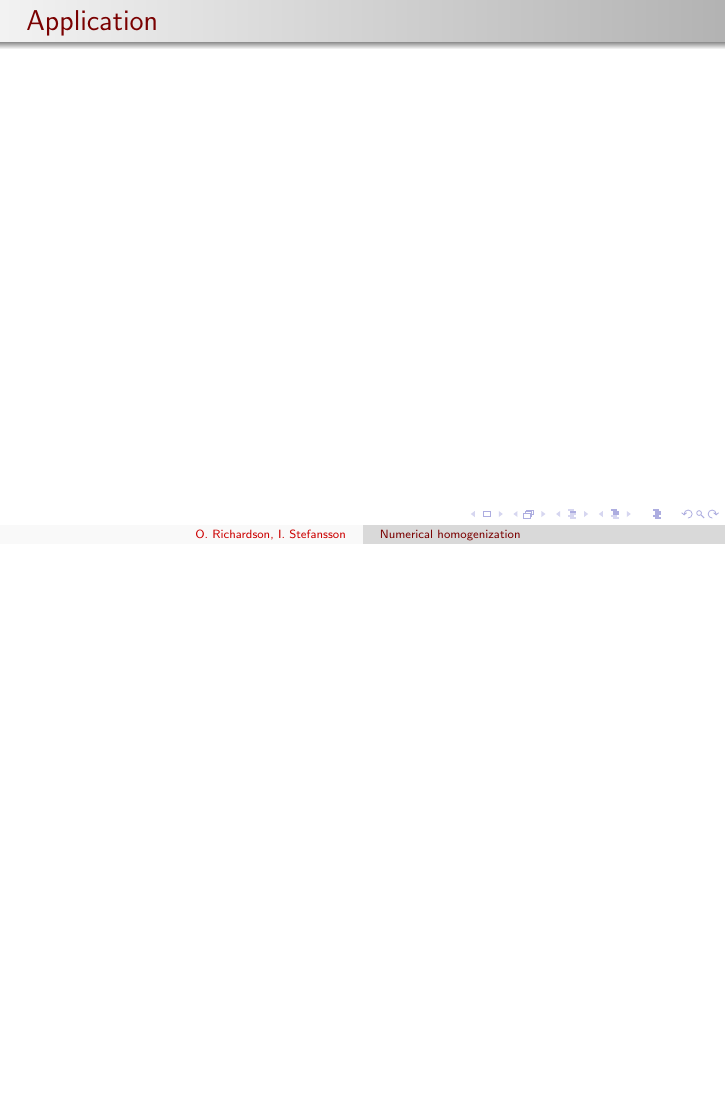
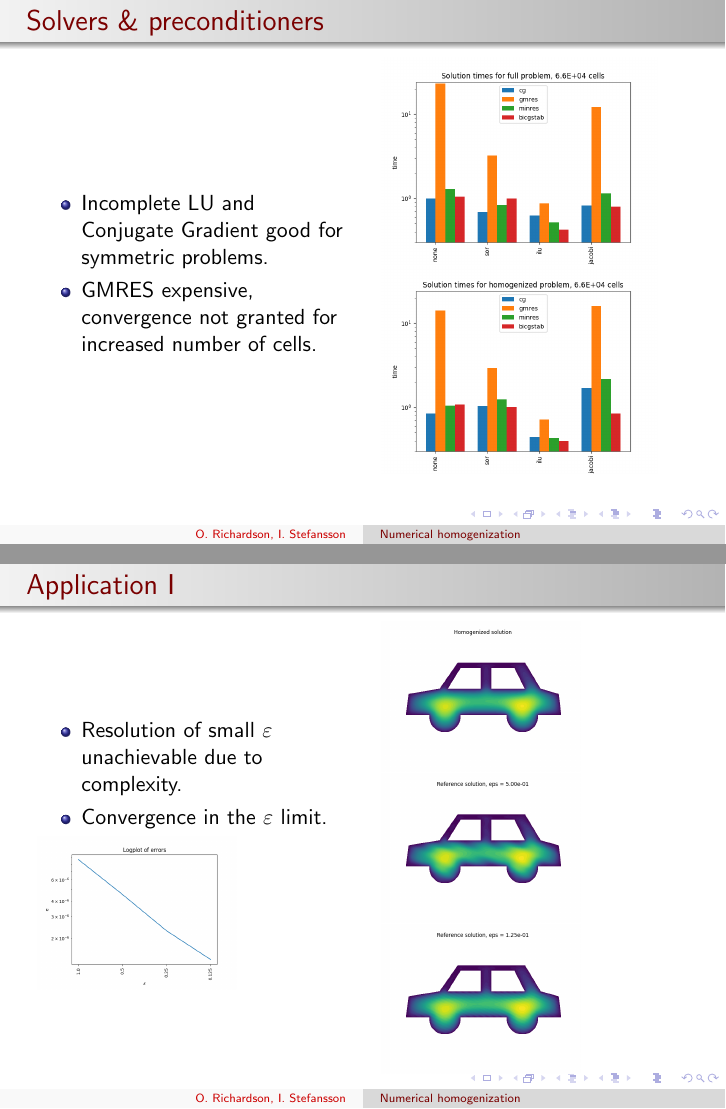
Before and after one commit to 0mar/sandpiper, LaTeX slides (presentation/main.tex): page 12 of 12 before the commit and pages 11 and 12 of 13 after it, the two joined at a grey line, the shorter picture padded with empty space. Compiled offline with pdfLaTeX.

Commit message:
Most of the non1d results added to the presentation

```diff
--- a/presentation/main.tex
+++ b/presentation/main.tex
@@ -1,7 +1,10 @@
 \documentclass{beamer}
+\graphicspath{{./images/}}
 \renewcommand\L{\mathcal{ L}}
 \newcommand{\embed}{\hookrightarrow}
 \newcommand{\embedembed}{\hookrightarrow\hookrightarrow}
+\renewcommand{\epsilon}{\varepsilon}
+
 
 \usetheme{Warsaw}
 \usecolortheme{beaver}
@@ -59,7 +82,40 @@
 \end{frame}
 
 \begin{frame}[t]{Solvers \& preconditioners}
+  \begin{columns}
+    \begin{column}[c]{.5\textwidth}
+      \begin{itemize}
+      \item Incomplete LU and Conjugate Gradient good for symmetric problems.
+      \item GMRES expensive, convergence not granted for increased number of cells.
+    \end{itemize}
+  \end{column}
+  \begin{column}[c]{.5\textwidth}
 
+    \includegraphics[width=0.9\linewidth]{SolverTimesFullh8.png}
+
+    \includegraphics[width=0.9\linewidth]{SolverTimesHomoh8.png}
+
+ \end{column}
+\end{columns}
 \end{frame}
 
-\begin{frame}[t]{Application}
+\begin{frame}[t]{Application I}
+  \begin{columns}
+    \begin{column}[c]{.5\textwidth}
+      \begin{itemize}
+      \item Resolution of small $\epsilon$ unachievable due to complexity.
+      \item Convergence in the  $\epsilon$ limit.
+      \end{itemize}
+      \includegraphics[width=0.65\linewidth]{carw_errors.png}
+  \end{column}
+  \begin{column}[c]{.5\textwidth}
+
+    \includegraphics[width=0.65\linewidth]{carw_homogenized.png}
+
+    \includegraphics[width=0.65\linewidth]{carw_reference_eps_power_1.png}
+
+    \includegraphics[width=0.65\linewidth]{carw_reference_eps_power_3.png}
+
+ \end{column}
+\end{columns}
+\end{frame}
```
Also changed, not shown: presentation/images/2d_cell_errors.png (added), presentation/images/2d_global_errors.png (added), presentation/images/SolverTimesFullh8.png (renamed from presentation/SolverTimesFullh8.png), presentation/images/SolverTimesHomoh8.png (renamed from presentation/SolverTimesHomoh8.png), presentation/images/carw_errors.png (added), presentation/images/carw_homogenized.png (added), presentation/images/carw_reference_eps_power_0.png (added), presentation/images/carw_reference_eps_power_1.png (added), presentation/images/carw_reference_eps_power_3.png (added), presentation/main.tex (33 more changed lines).
